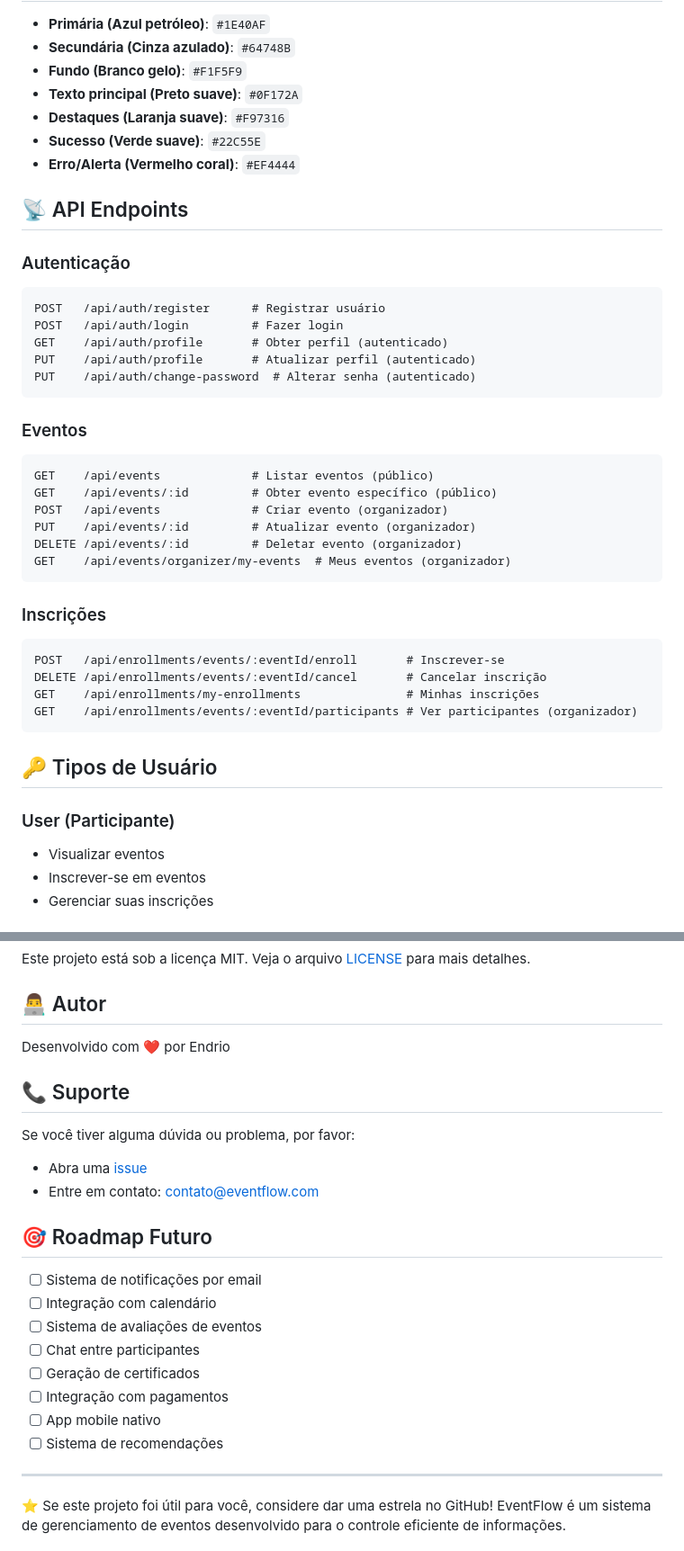
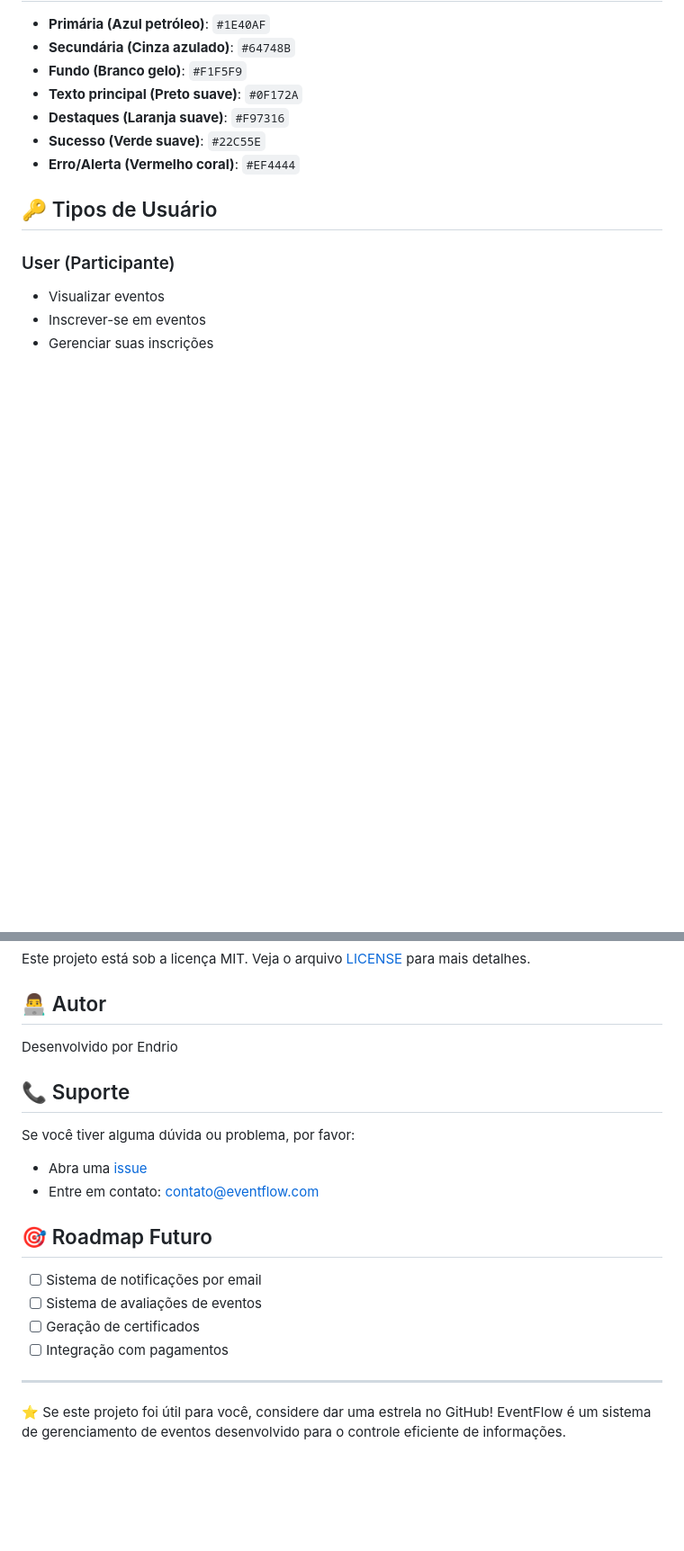
Before and after one commit to Endrio1/EventFlow, a Markdown page: README.md, 2 parts joined by grey strips. Shown at 90% size. GitHub-like rendering; blank space fills up the shorter version.

````diff
--- a/README.md
+++ b/README.md
@@ -152,35 +152,6 @@ EventFlow/
 - **Sucesso (Verde suave)**: `#22C55E`
 - **Erro/Alerta (Vermelho coral)**: `#EF4444`
 
-## 📡 API Endpoints
-
-### Autenticação
-```
-POST   /api/auth/register      # Registrar usuário
-POST   /api/auth/login         # Fazer login
-GET    /api/auth/profile       # Obter perfil (autenticado)
-PUT    /api/auth/profile       # Atualizar perfil (autenticado)
-PUT    /api/auth/change-password  # Alterar senha (autenticado)
-```
-
-### Eventos
-```
-GET    /api/events             # Listar eventos (público)
-GET    /api/events/:id         # Obter evento específico (público)
-POST   /api/events             # Criar evento (organizador)
-PUT    /api/events/:id         # Atualizar evento (organizador)
-DELETE /api/events/:id         # Deletar evento (organizador)
-GET    /api/events/organizer/my-events  # Meus eventos (organizador)
-```
-
-### Inscrições
-```
-POST   /api/enrollments/events/:eventId/enroll       # Inscrever-se
-DELETE /api/enrollments/events/:eventId/cancel       # Cancelar inscrição
-GET    /api/enrollments/my-enrollments               # Minhas inscrições
-GET    /api/enrollments/events/:eventId/participants # Ver participantes (organizador)
-```
-
 ## 🔑 Tipos de Usuário
 
 ### User (Participante)
@@ -295,7 +228,7 @@ Este projeto está sob a licença MIT. Veja o arquivo [LICENSE](LICENSE) para ma
 
 ## 👨‍💻 Autor
 
-Desenvolvido com ❤️ por Endrio
+Desenvolvido por Endrio
 
 ## 📞 Suporte
 
@@ -306,13 +239,9 @@ Se você tiver alguma dúvida ou problema, por favor:
 ## 🎯 Roadmap Futuro
 
 - [ ] Sistema de notificações por email
-- [ ] Integração com calendário
 - [ ] Sistema de avaliações de eventos
-- [ ] Chat entre participantes
 - [ ] Geração de certificados
 - [ ] Integração com pagamentos
-- [ ] App mobile nativo
-- [ ] Sistema de recomendações
 
 ---
 
````
Also changed, not shown: other parts of README.md (+0 -38 lines).
